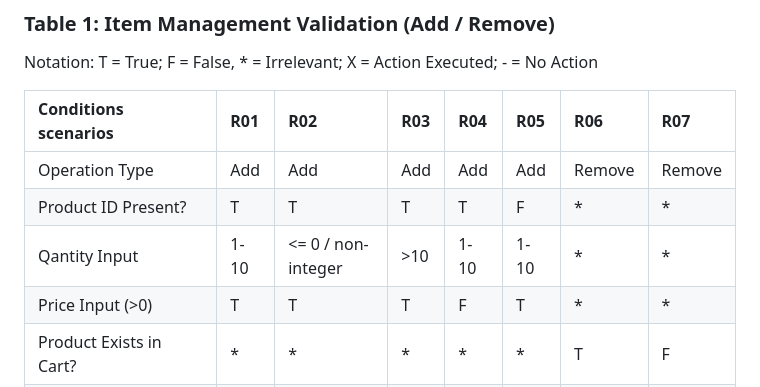
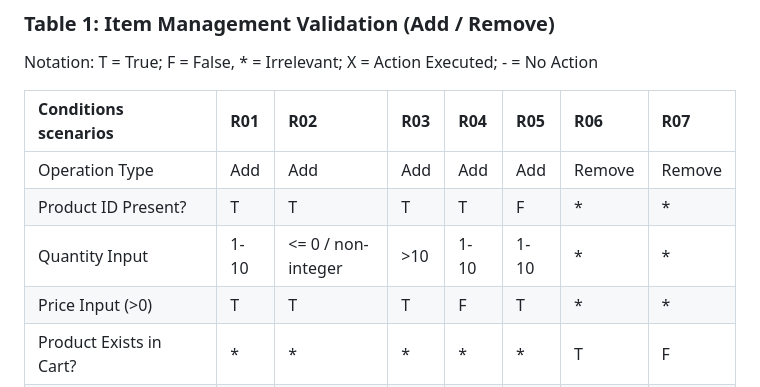
Before and after one commit to amarsari/qa-code-challenges, a Markdown page: challenges/1-ecommerce-cart/SOLUTION.md, the part around the change. Drawn GitHub-style.

Commit message:
fix: correct typo in quantity input header in solution documentation

```diff
--- a/challenges/1-ecommerce-cart/SOLUTION.md
+++ b/challenges/1-ecommerce-cart/SOLUTION.md
@@ -50,7 +50,7 @@ Notation: T = True; F = False, * = Irrelevant; X = Action Executed; - = No Actio
 | :--------------------------------------- | :---- | :----------------- | :---- | :---- | :---- | :----- | :----- |
 | Operation Type                           | Add   | Add                | Add   | Add   | Add   | Remove | Remove |
 | Product ID Present?                      | T     | T                  | T     | T     | F     | *      | *      |
-| Qantity Input                            | 1-10  | <= 0 / non-integer | >10   | 1-10  | 1-10  | *      | *      |
+| Quantity Input                            | 1-10  | <= 0 / non-integer | >10   | 1-10  | 1-10  | *      | *      |
 | Price Input (>0)                         | T     | T                  | T     | F     | T     | *      | *      |
 | Product Exists in Cart?                  | *     | *                  | *     | *     | *     | T      | F      |
 | **<u>Actions</u>**                       |       |                    |       |       |       |        |        |
```
